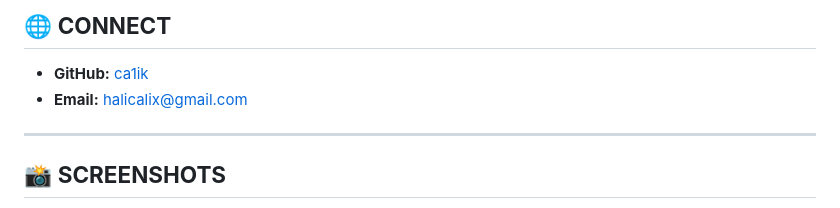
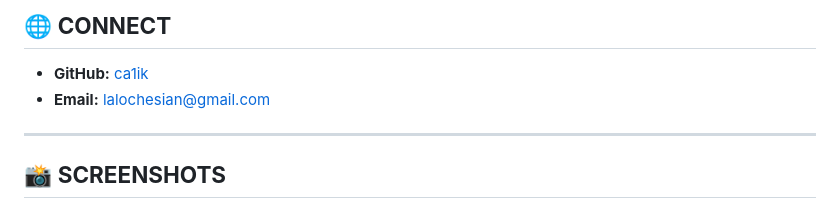
Before and after one commit to ca1ik/Minimal-Rest-Api-Framework, a Markdown page: README.md, the part around the change. Drawn GitHub-style.

```diff
--- a/README.md
+++ b/README.md
@@ -133,7 +133,7 @@ git push origin feature-name
 ## 🌐 **CONNECT**
 
 - **GitHub:** [ca1ik](https://github.com/ca1ik)
-- **Email:** [halicalix@gmail.com](mailto:halicalix@gmail.com)
+- **Email:** [lalochesian@gmail.com](mailto:lalochesian@gmail.com)
 
 ---
 
```
